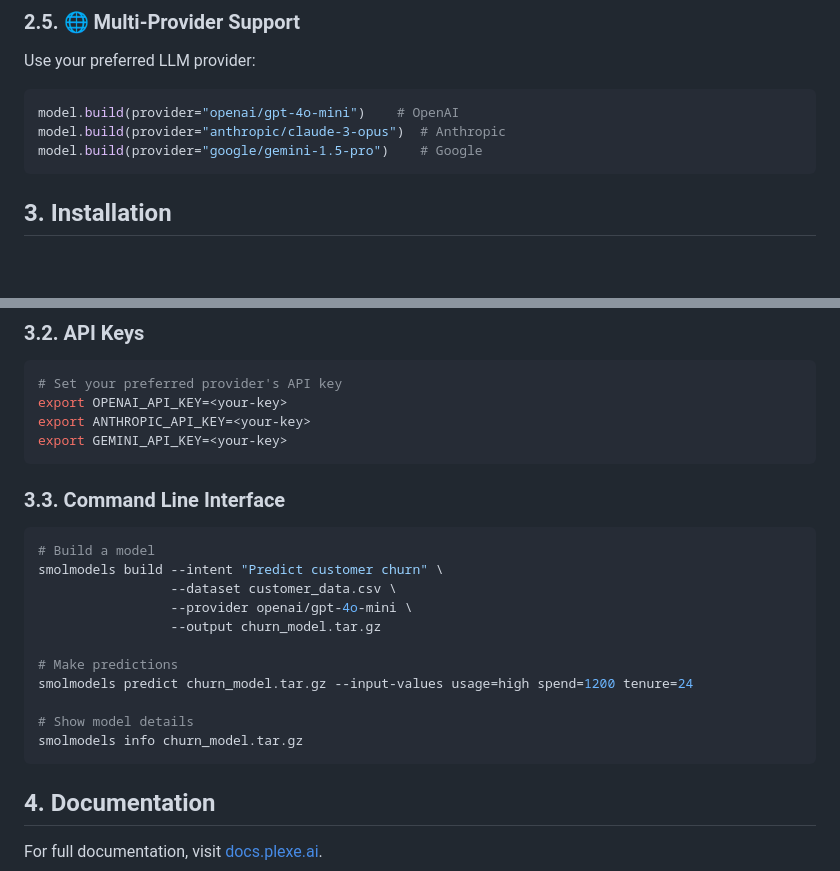
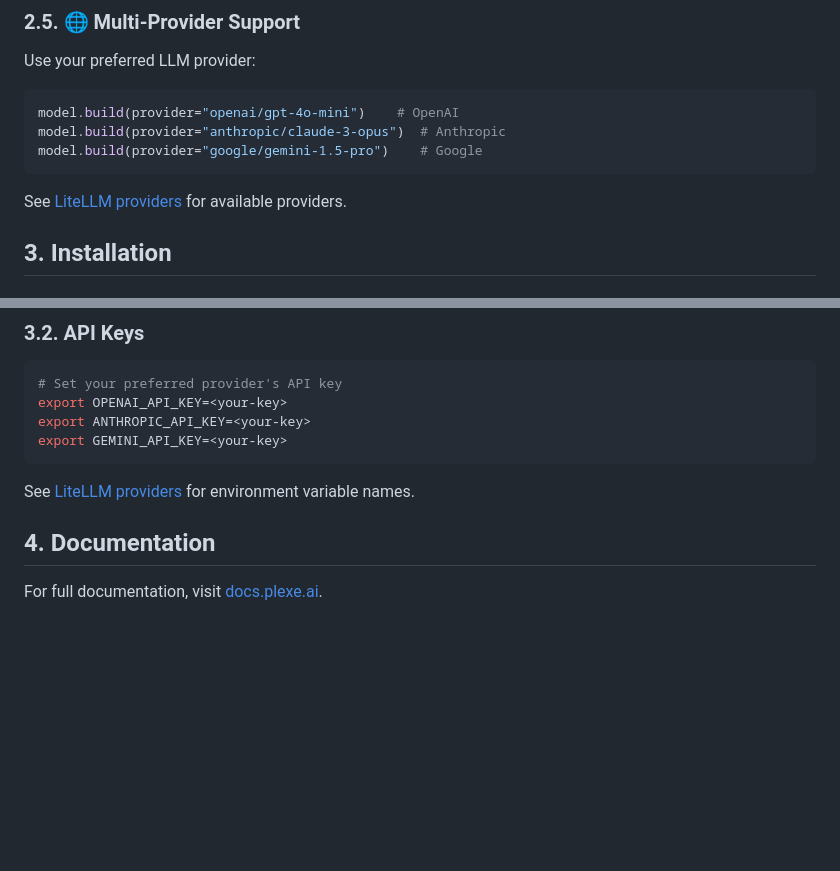
Before and after one commit to ptdatta/plexe, a Markdown page: README.md, 2 parts joined by grey strips. Rendered like a GitHub page; blank space fills up the shorter version.

Commit message:
fix: remove cli usage from readme (#93)

````diff
--- a/README.md
+++ b/README.md
@@ -128,6 +128,8 @@ model.build(provider="openai/gpt-4o-mini")    # OpenAI
 model.build(provider="anthropic/claude-3-opus")  # Anthropic
 model.build(provider="google/gemini-1.5-pro")    # Google
 ```
+See [LiteLLM providers](https://docs.litellm.ai/docs/providers) for available providers.
+
 
 ## 3. Installation
 
@@ -145,21 +147,7 @@ export OPENAI_API_KEY=<your-key>
 export ANTHROPIC_API_KEY=<your-key>
 export GEMINI_API_KEY=<your-key>
 ```
-
-### 3.3. Command Line Interface
-```bash
-# Build a model
-smolmodels build --intent "Predict customer churn" \
-                 --dataset customer_data.csv \
-                 --provider openai/gpt-4o-mini \
-                 --output churn_model.tar.gz
-
-# Make predictions
-smolmodels predict churn_model.tar.gz --input-values usage=high spend=1200 tenure=24
-
-# Show model details
-smolmodels info churn_model.tar.gz
-```
+See [LiteLLM providers](https://docs.litellm.ai/docs/providers) for environment variable names.
 
 ## 4. Documentation
 For full documentation, visit [docs.plexe.ai](https://docs.plexe.ai).
````
